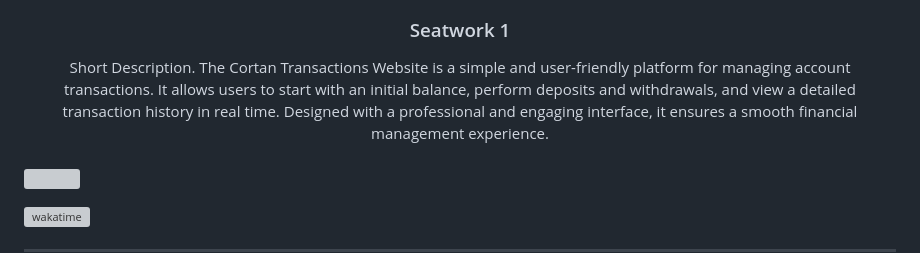
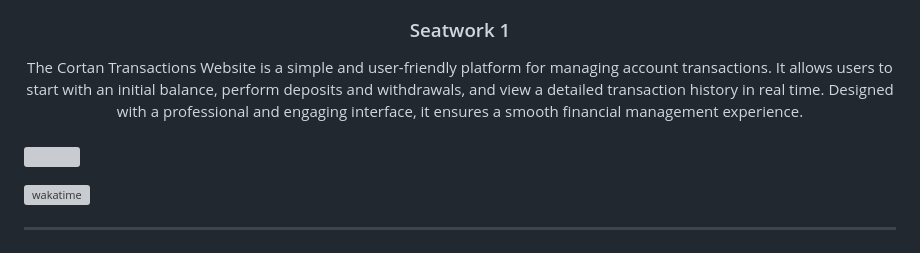
Before and after one commit to JohnRosedelCortan/AWD-Seatwork-1-1-CJ-25, a Markdown page: readme.md, the part around the change. Rendered like a GitHub page; grey boxes are pictures that could not be loaded.

```diff
--- a/readme.md
+++ b/readme.md
@@ -14,7 +14,7 @@
 </div>
 <!-- TODO: Make a short description -->
 <div align="center">
-  Short Description. The Cortan Transactions Website is a simple and user-friendly platform for managing account transactions. It allows users to start with an initial balance, perform deposits and withdrawals, and view a detailed transaction history in real time. Designed with a professional and engaging interface, it ensures a smooth financial management experience.
+  The Cortan Transactions Website is a simple and user-friendly platform for managing account transactions. It allows users to start with an initial balance, perform deposits and withdrawals, and view a detailed transaction history in real time. Designed with a professional and engaging interface, it ensures a smooth financial management experience.
 </div>
 
 <br />
```
